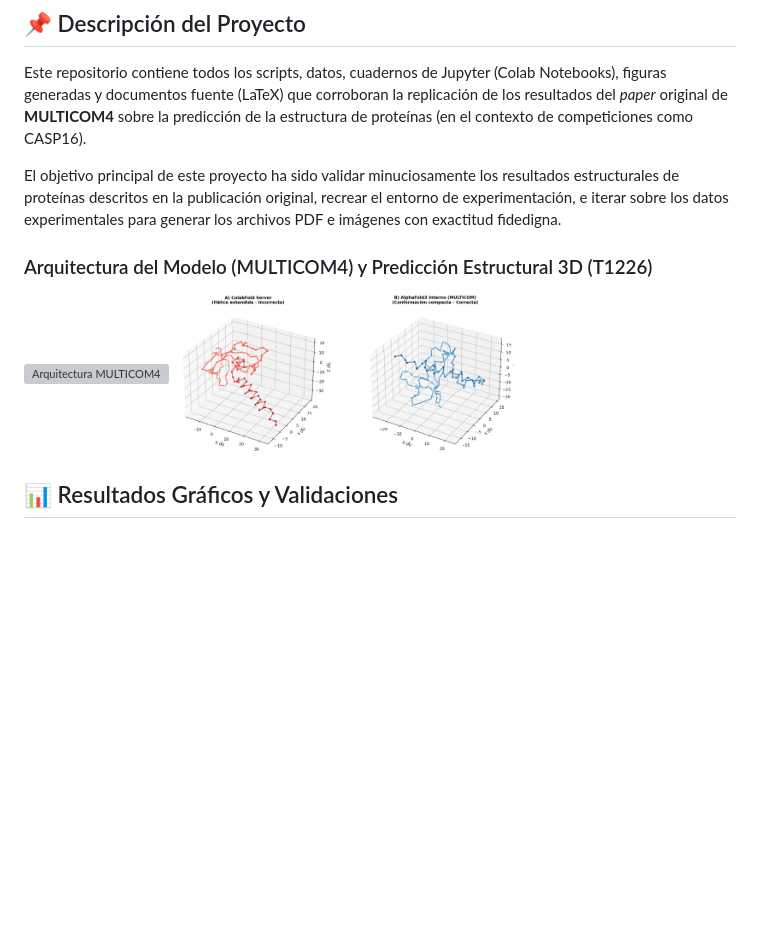
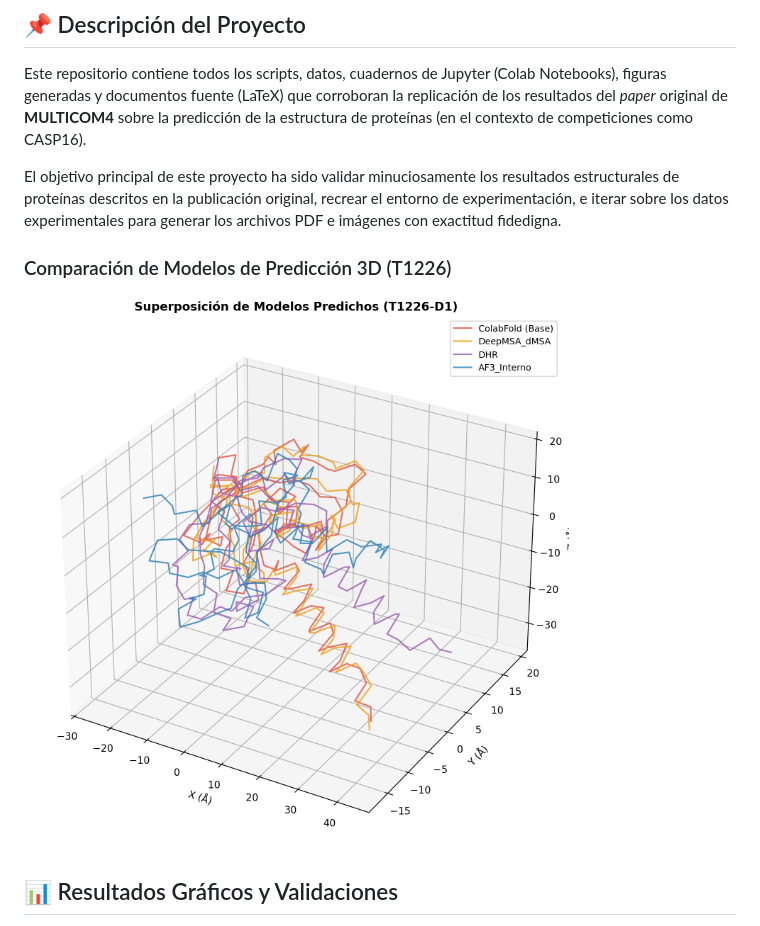
Before and after one commit to pumex1234/Replica-de-investigaci-n-, a Markdown page: README.md, the part around the change. Rendered like a GitHub page; pictures changed too: assets/presentacion_proteina.png (added); blank space fills up the shorter version; grey boxes are pictures that could not be loaded.

Commit message:
Actualizar imagen principal del README para que sea la comparación pura de la proteína generada

```diff
--- a/README.md
+++ b/README.md
@@ -9,9 +9,8 @@ Este repositorio contiene todos los scripts, datos, cuadernos de Jupyter (Colab
 El objetivo principal de este proyecto ha sido validar minuciosamente los resultados estructurales de proteínas descritos en la publicación original, recrear el entorno de experimentación, e iterar sobre los datos experimentales para generar los archivos PDF e imágenes con exactitud fidedigna.
 
 <p align="center">
-  <h3>Arquitectura del Modelo (MULTICOM4) y Predicción Estructural 3D (T1226)</h3>
-  <img src="assets/MULTICOM4.png" alt="Arquitectura MULTICOM4" width="48%">
-  <img src="assets/proteina_T1226.png" alt="Estructura Proteica 3D" width="48%">
+  <h3>Comparación de Modelos de Predicción 3D (T1226)</h3>
+  <img src="assets/presentacion_proteina.png" alt="Comparativa de Modelos 3D AlphaFold" width="700">
 </p>
 
 ## 📊 Resultados Gráficos y Validaciones
```
